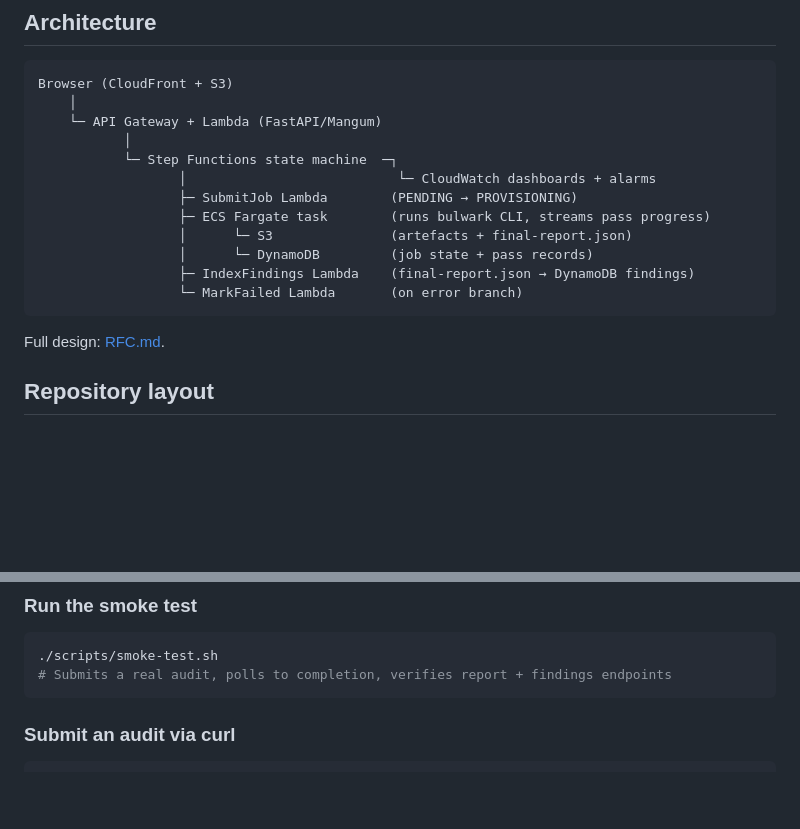
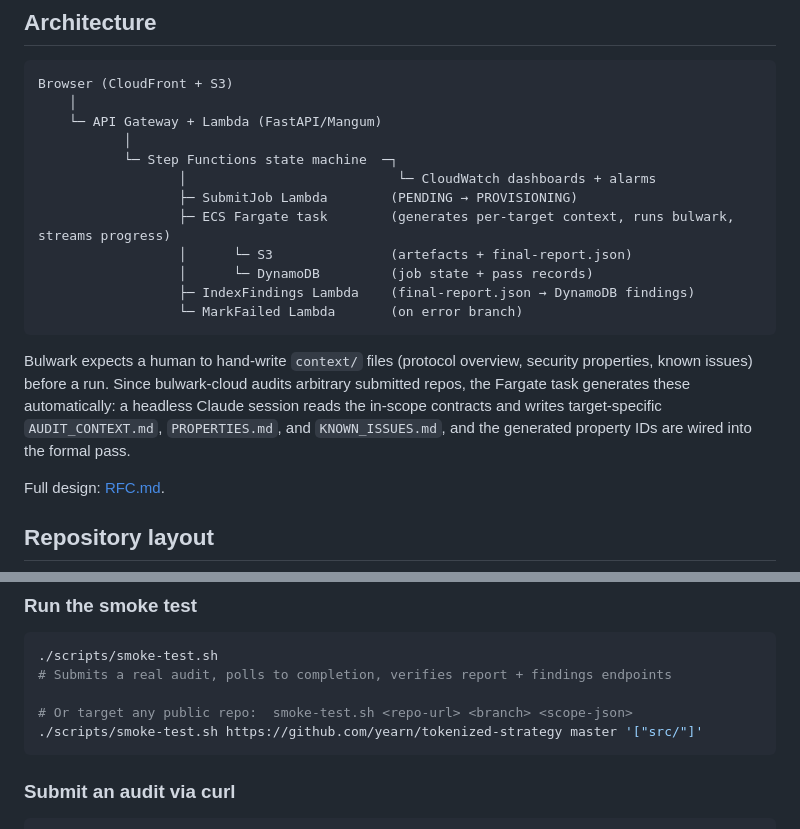
Before and after one commit to cargopete/bulwark-cloud, a Markdown page: README.md, 2 parts joined by grey strips. Drawn GitHub-style; blank space fills up the shorter version.

Commit message:
README: document per-target context generation and parameterised smoke test

````diff
--- a/README.md
+++ b/README.md
@@ -33,12 +33,18 @@ Browser (CloudFront + S3)
            └─ Step Functions state machine  ─┐
                   │                           └─ CloudWatch dashboards + alarms
                   ├─ SubmitJob Lambda        (PENDING → PROVISIONING)
-                  ├─ ECS Fargate task        (runs bulwark CLI, streams pass progress)
+                  ├─ ECS Fargate task        (generates per-target context, runs bulwark, streams progress)
                   │      └─ S3               (artefacts + final-report.json)
                   │      └─ DynamoDB         (job state + pass records)
                   ├─ IndexFindings Lambda    (final-report.json → DynamoDB findings)
                   └─ MarkFailed Lambda       (on error branch)
 ```
+
+Bulwark expects a human to hand-write `context/` files (protocol overview, security
+properties, known issues) before a run. Since bulwark-cloud audits arbitrary submitted
+repos, the Fargate task generates these automatically: a headless Claude session reads
+the in-scope contracts and writes target-specific `AUDIT_CONTEXT.md`, `PROPERTIES.md`,
+and `KNOWN_ISSUES.md`, and the generated property IDs are wired into the formal pass.
 
 Full design: [RFC.md](RFC.md).
 
@@ -116,6 +122,9 @@ Push to `main` — CI runs tests, builds the Docker image, and deploys all 6 sta
 ```bash
 ./scripts/smoke-test.sh
 # Submits a real audit, polls to completion, verifies report + findings endpoints
+
+# Or target any public repo:  smoke-test.sh <repo-url> <branch> <scope-json>
+./scripts/smoke-test.sh https://github.com/yearn/tokenized-strategy master '["src/"]'
 ```
 
 ### Submit an audit via curl
````
